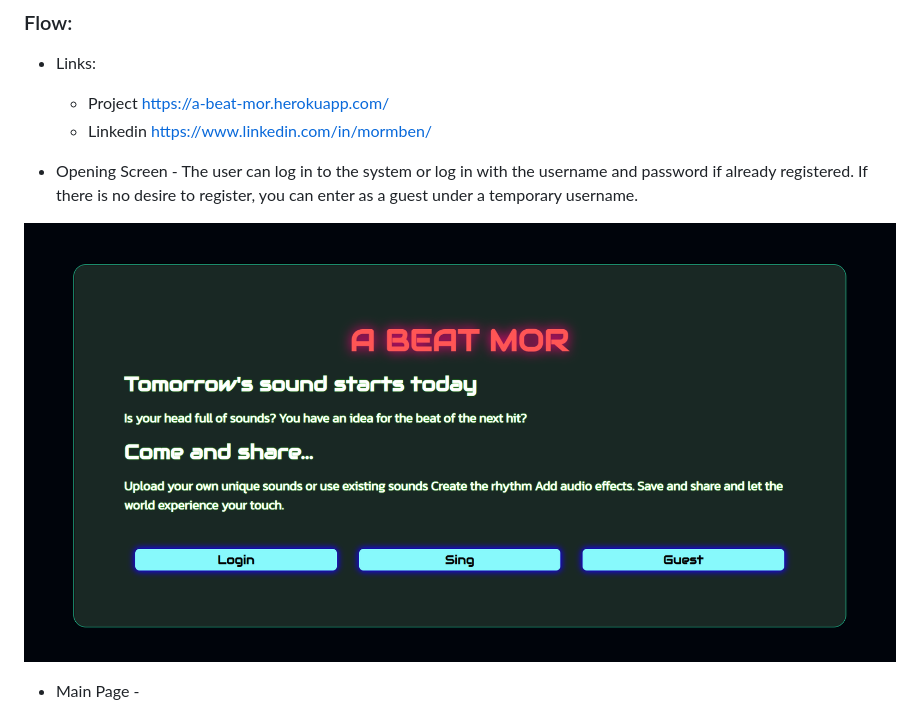
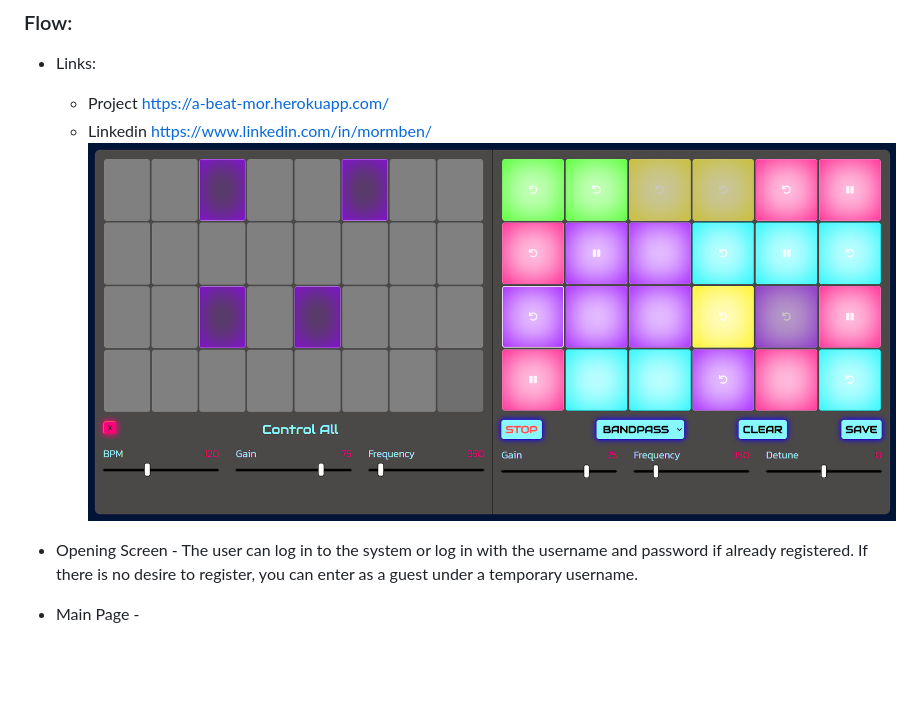
Before and after one commit to morMBen/beat-mor, a Markdown page: README.md, the part around the change. GitHub-like rendering; pictures changed too: playmode.png (added); blank space fills up the shorter version.

```diff
--- a/README.md
+++ b/README.md
@@ -16,10 +16,10 @@
 - Links:
     - Project https://a-beat-mor.herokuapp.com/
     - Linkedin https://www.linkedin.com/in/mormben/
+![alt text](playmode.png?raw=true "Optional Title")
 
 - Opening Screen - The user can log in to the system or log in with the username and password if already registered. If there is no desire to register, you can enter as a guest under a temporary username.
 
-![alt text](opening_page.png?raw=true "Optional Title")
 
 - Main Page -
     - Select one of the existing collections.
```
